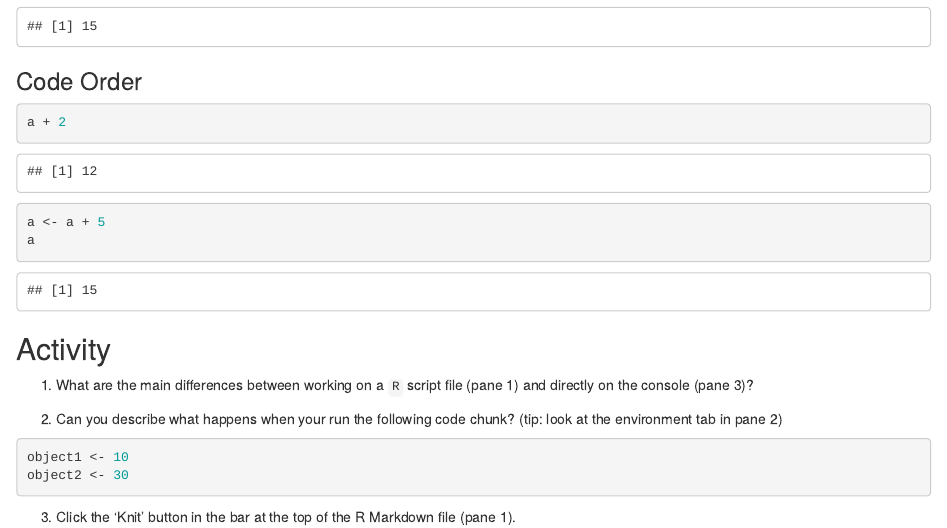
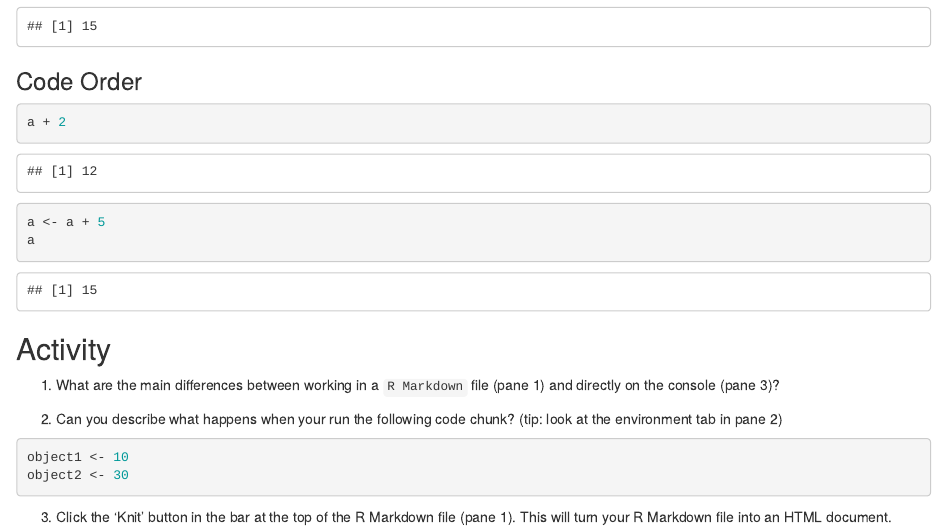
Before and after one commit to UGQuants/Labs-1-2, an R Markdown document (Lab-01.Rmd): the page in a window 1100 px wide, from 590 px down. Rendered offline with R 4.5, knitr and Pandoc, with nearby package versions.

Commit message:
Updated lab-01 content.

````diff
--- a/Lab-01.Rmd
+++ b/Lab-01.Rmd
@@ -48,7 +48,7 @@ a
 
 ## Activity
 
-1. What are the main differences between working on a `R` script file (pane 1) and directly on the console (pane 3)?
+1. What are the main differences between working in a `R Markdown` file (pane 1) and directly on the console (pane 3)?
 
 
 2. Can you describe what happens when your run the following code chunk? (tip: look at the environment tab in pane 2)
@@ -58,4 +58,4 @@ object1 <- 10
 object2 <- 30
 ```
 
-3. Click the 'Knit' button in the bar at the top of the R Markdown file (pane 1).
+3. Click the 'Knit' button in the bar at the top of the R Markdown file (pane 1). This will turn your R Markdown file into an HTML document.
````
